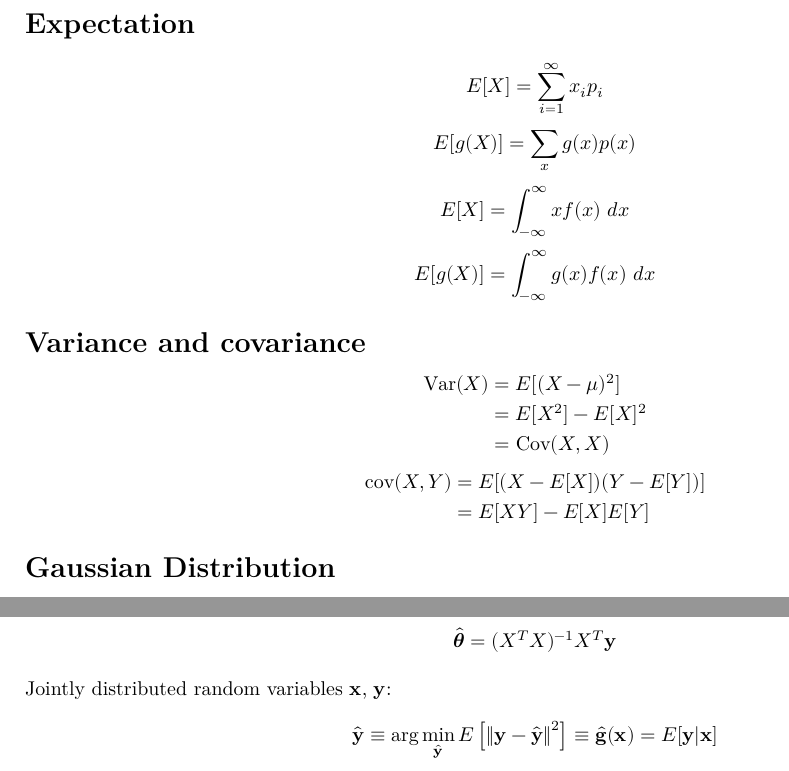
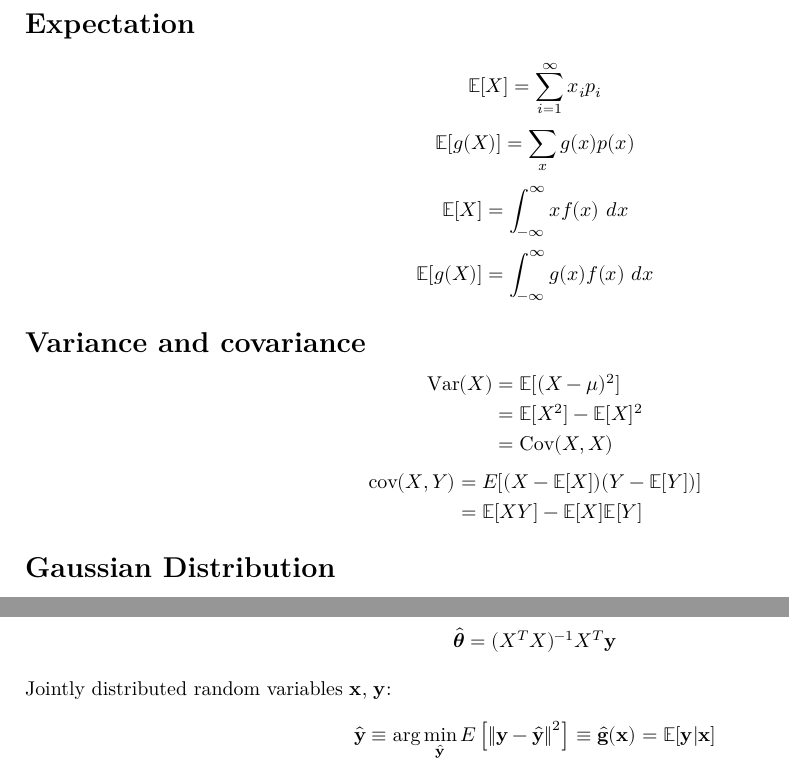
Before and after one commit to cmitsakis/machine-learning-notes, a LaTeX document (main.tex): two parts of pages 3 and 8 of 11, joined at a grey line, cut so that both start at the same text. Compiled offline with XeLaTeX.

Commit message:
use `\mathbb{E}` for expected value

```diff
--- a/main.tex
+++ b/main.tex
@@ -66,20 +66,20 @@ product rule:
 \[p(x, y) = p(x) p(y \mid x)\]
 
 \section*{Expectation}
-\[E[X] = \sum_{i=1}^\infty x_i p_i\]
-\[E[g(X)] = \sum_{x} g(x) p(x)\]
-\[E[X] = \int_{-\infty}^\infty x f(x)\ dx\]
-\[E[g(X)] = \int_{-\infty}^\infty g(x) f(x)\ dx\]
+\[\mathbb{E}[X] = \sum_{i=1}^\infty x_i p_i\]
+\[\mathbb{E}[g(X)] = \sum_{x} g(x) p(x)\]
+\[\mathbb{E}[X] = \int_{-\infty}^\infty x f(x)\ dx\]
+\[\mathbb{E}[g(X)] = \int_{-\infty}^\infty g(x) f(x)\ dx\]
 
 \section*{Variance and covariance}
 \[\begin{split}
-	\operatorname{Var}(X) &= E[(X - \mu)^2] \\
-	&= E[X^2] - E[X]^2 \\
+	\operatorname{Var}(X) &= \mathbb{E}[(X - \mu)^2] \\
+	&= \mathbb{E}[X^2] - \mathbb{E}[X]^2 \\
 	&= \operatorname{Cov}(X, X)
 \end{split}\]
 \[\begin{split}
-	\operatorname{cov}(X, Y) &= E{\left[(X - E[X])(Y - E[Y])\right]} \\
-	&= E[X Y] - E[X] E[Y]
+	\operatorname{cov}(X, Y) &= E{\left[(X - \mathbb{E}[X])(Y - \mathbb{E}[Y])\right]} \\
+	&= \mathbb{E}[X Y] - \mathbb{E}[X] \mathbb{E}[Y]
 \end{split}\]
 
 \section*{Gaussian Distribution}
@@ -261,7 +261,7 @@ Estimate $\hat \theta$:
 \[\symbf{\hat \theta} = (X^T X)^{-1} X^T \symbf{y}\]
 
 Jointly distributed random variables $\symbf{x}$, $\symbf{y}$:
-\[\symbf{\hat y} \equiv \arg\min_{\symbf{\hat y}} E\left[ \left\Vert \symbf{y} - \symbf{\hat y} \right\Vert^2 \right] \equiv \symbf{\hat g}(\symbf{x}) = E[\symbf{y} | \symbf{x}]\]
+\[\symbf{\hat y} \equiv \arg\min_{\symbf{\hat y}} E\left[ \left\Vert \symbf{y} - \symbf{\hat y} \right\Vert^2 \right] \equiv \symbf{\hat g}(\symbf{x}) = \mathbb{E}[\symbf{y} | \symbf{x}]\]
 
 
 \chapter{Neural Networks}
```
